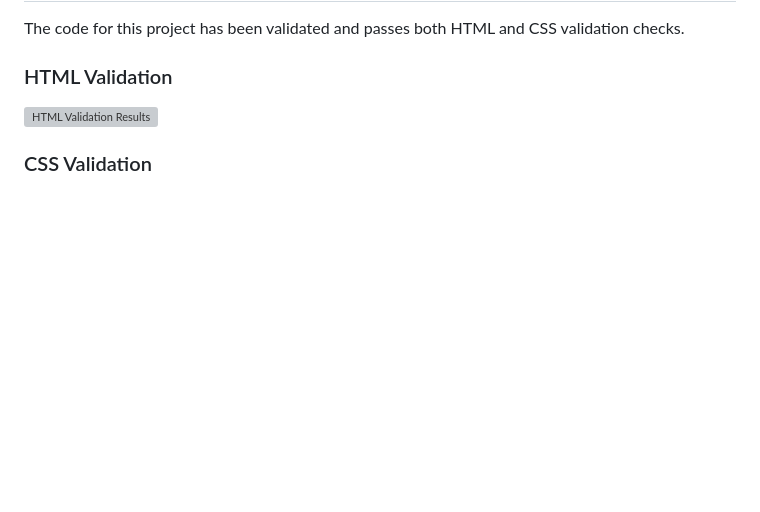
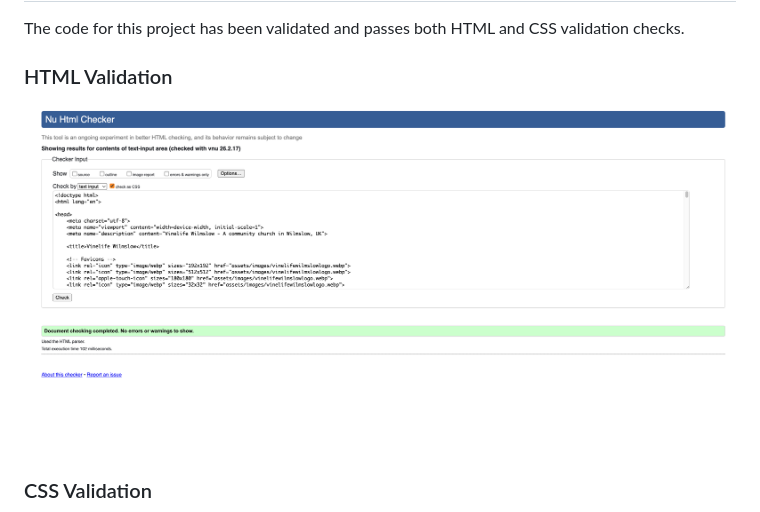
Before and after one commit to TopG85/vinelifewilmslow, a Markdown page: README.md, the part around the change. GitHub-like rendering; pictures changed too: assets/images/HTMLvalidation.png (added); blank space fills up the shorter version; grey boxes are pictures that could not be loaded.

Commit message:
Update README and ensure all screenshot filenames match

```diff
--- a/README.md
+++ b/README.md
@@ -195,7 +195,7 @@ The code for this project has been validated and passes both HTML and CSS valida
 
 ### HTML Validation
 
-![HTML Validation Results](assets/images/htmlvalidation.png)
+![HTML Validation Results](assets/images/HTMLvalidation.png)
 
 ### CSS Validation
 
```
Also changed, not shown: assets/images/CSSvalidation.png (added), 2 other files.
